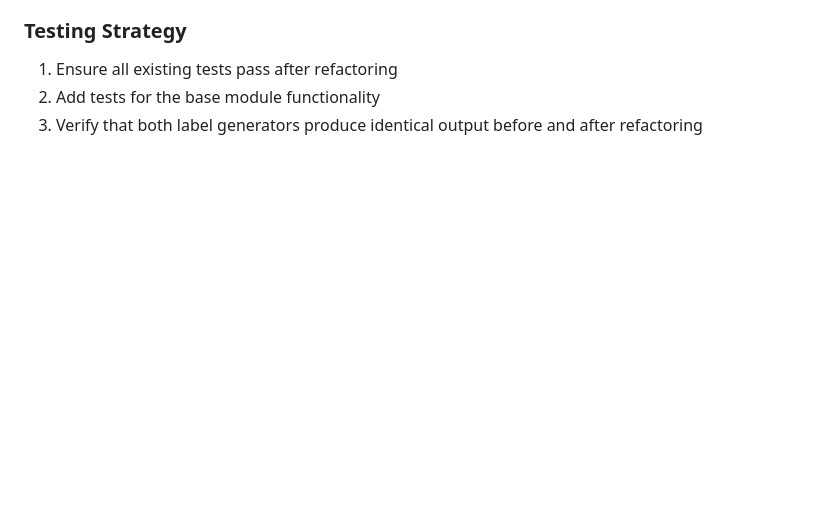
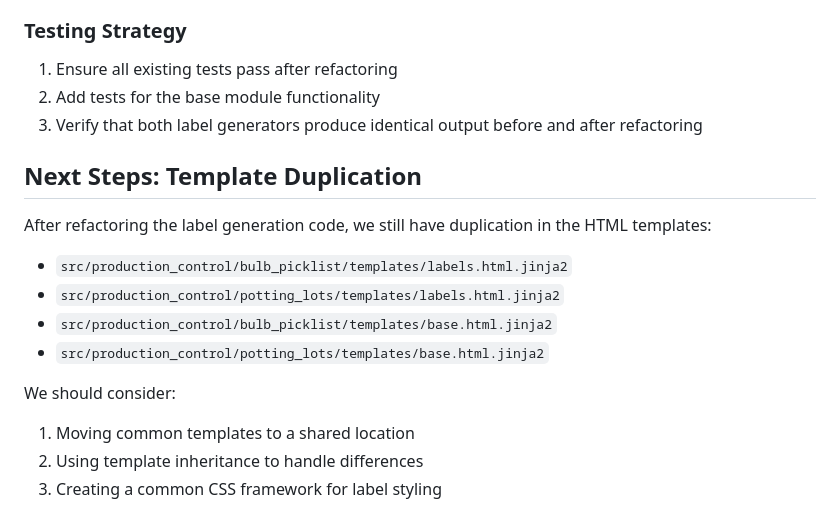
Before and after one commit to serraict/wetering-production-control, a Markdown page: work/doing.md, the part around the change. Rendered like a GitHub page; blank space fills up the shorter version.

Commit message:
Update work/doing.md with next steps for template refactoring

```diff
--- a/work/doing.md
+++ b/work/doing.md
@@ -119,3 +119,16 @@ classDiagram
 1. Ensure all existing tests pass after refactoring
 2. Add tests for the base module functionality
 3. Verify that both label generators produce identical output before and after refactoring
+
+## Next Steps: Template Duplication
+
+After refactoring the label generation code, we still have duplication in the HTML templates:
+- `src/production_control/bulb_picklist/templates/labels.html.jinja2`
+- `src/production_control/potting_lots/templates/labels.html.jinja2`
+- `src/production_control/bulb_picklist/templates/base.html.jinja2`
+- `src/production_control/potting_lots/templates/base.html.jinja2`
+
+We should consider:
+1. Moving common templates to a shared location
+2. Using template inheritance to handle differences
+3. Creating a common CSS framework for label styling
```
